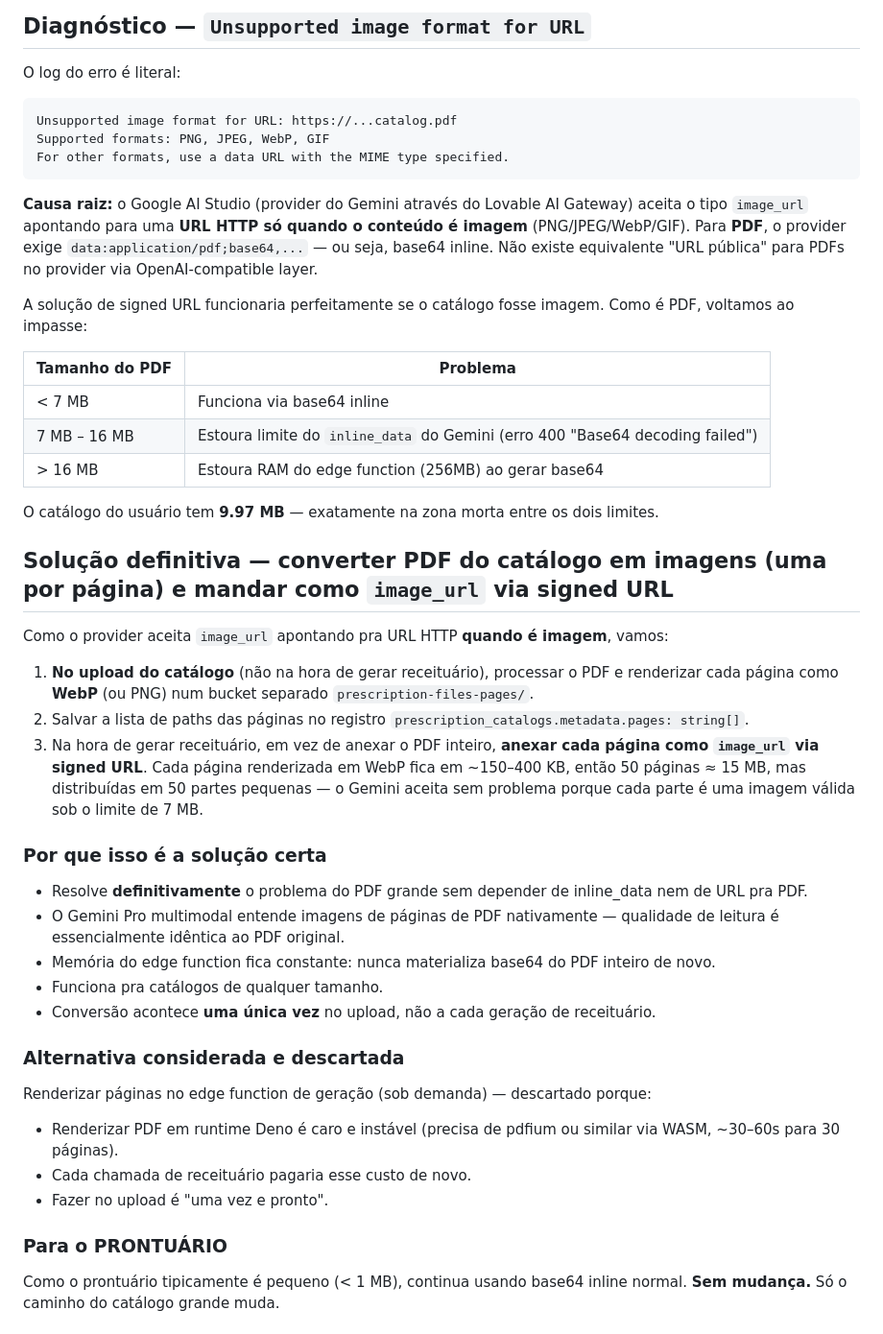
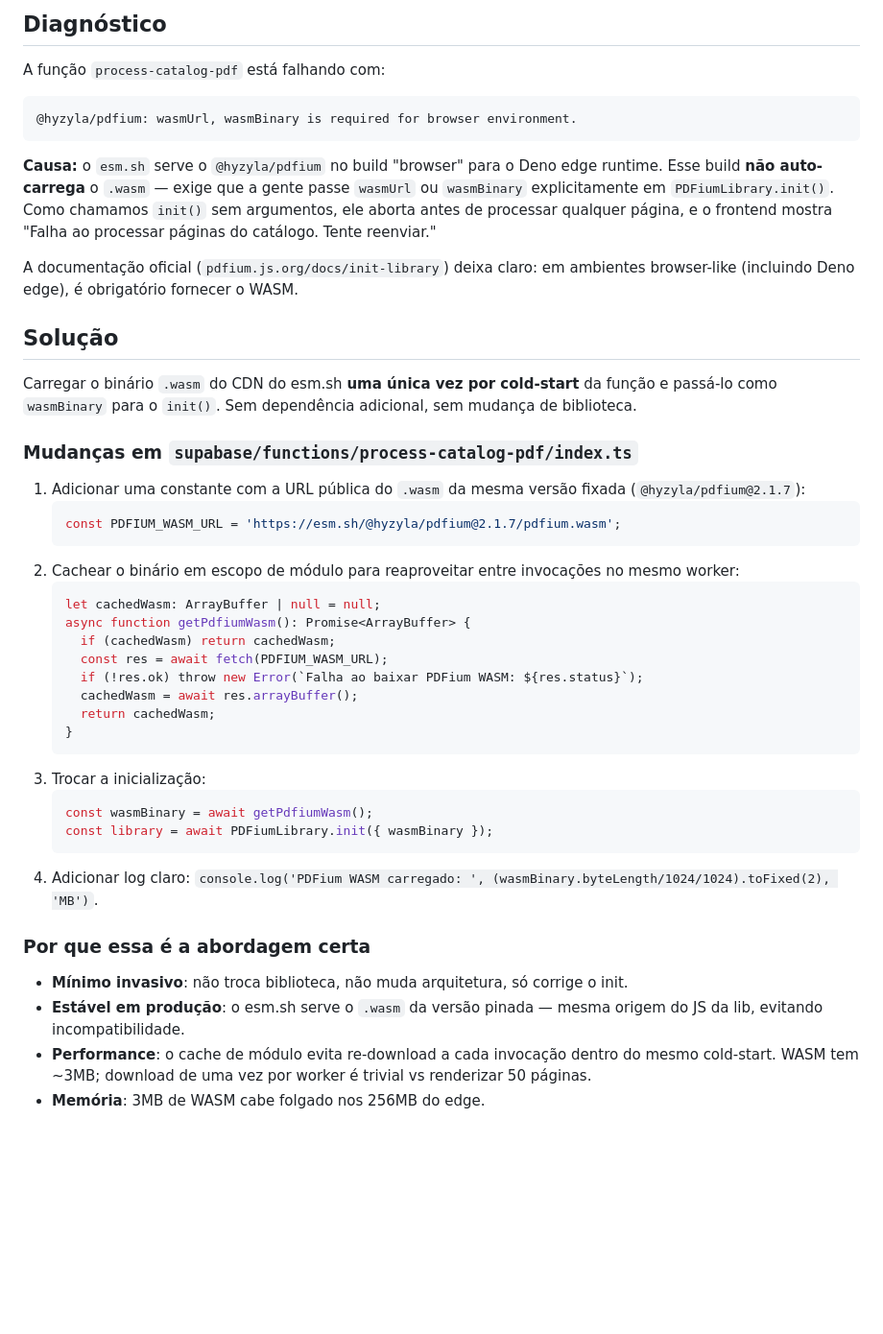
Before and after one commit to MarioMatsui/nura-can-ai-hub, a Markdown page: .lovable/plan.md, the part around one of its changes. Shown at 96% size. GitHub-like rendering; blank space fills up the shorter version.

Commit message:
Save plan in Lovable

````diff
--- a/.lovable/plan.md
+++ b/.lovable/plan.md
@@ -1,48 +1,48 @@
 
 
-## Diagnóstico — `Unsupported image format for URL`
+## Diagnóstico
 
-O log do erro é literal:
+A função `process-catalog-pdf` está falhando com:
 
 ```
-Unsupported image format for URL: https://...catalog.pdf
-Supported formats: PNG, JPEG, WebP, GIF
-For other formats, use a data URL with the MIME type specified.
+@hyzyla/pdfium: wasmUrl, wasmBinary is required for browser environment.
 ```
 
-**Causa raiz:** o Google AI Studio (provider do Gemini através do Lovable AI Gateway) aceita o tipo `image_url` apontando para uma **URL HTTP só quando o conteúdo é imagem** (PNG/JPEG/WebP/GIF). Para **PDF**, o provider exige `data:application/pdf;base64,...` — ou seja, base64 inline. Não existe equivalente "URL pública" para PDFs no provider via OpenAI-compatible layer.
+**Causa:** o `esm.sh` serve o `@hyzyla/pdfium` no build "browser" para o Deno edge runtime. Esse build **não auto-carrega** o `.wasm` — exige que a gente passe `wasmUrl` ou `wasmBinary` explicitamente em `PDFiumLibrary.init()`. Como chamamos `init()` sem argumentos, ele aborta antes de processar qualquer página, e o frontend mostra "Falha ao processar páginas do catálogo. Tente reenviar."
 
-A solução de signed URL funcionaria perfeitamente se o catálogo fosse imagem. Como é PDF, voltamos ao impasse:
+A documentação oficial (`pdfium.js.org/docs/init-library`) deixa claro: em ambientes browser-like (incluindo Deno edge), é obrigatório fornecer o WASM.
 
-| Tamanho do PDF | Problema |
-|---|---|
-| < 7 MB | Funciona via base64 inline |
-| 7 MB – 16 MB | Estoura limite do `inline_data` do Gemini (erro 400 "Base64 decoding failed") |
-| > 16 MB | Estoura RAM do edge function (256MB) ao gerar base64 |
+## Solução
 
-O catálogo do usuário tem **9.97 MB** — exatamente na zona morta entre os dois limites.
+Carregar o binário `.wasm` do CDN do esm.sh **uma única vez por cold-start** da função e passá-lo como `wasmBinary` para o `init()`. Sem dependência adicional, sem mudança de biblioteca.
 
-## Solução definitiva — converter PDF do catálogo em imagens (uma por página) e mandar como `image_url` via signed URL
+### Mudanças em `supabase/functions/process-catalog-pdf/index.ts`
 
-Como o provider aceita `image_url` apontando pra URL HTTP **quando é imagem**, vamos:
+1. Adicionar uma constante com a URL pública do `.wasm` da mesma versão fixada (`@hyzyla/pdfium@2.1.7`):
+   ```ts
+   const PDFIUM_WASM_URL = 'https://esm.sh/@hyzyla/pdfium@2.1.7/pdfium.wasm';
+   ```
+2. Cachear o binário em escopo de módulo para reaproveitar entre invocações no mesmo worker:
+   ```ts
+   let cachedWasm: ArrayBuffer | null = null;
+   async function getPdfiumWasm(): Promise<ArrayBuffer> {
+     if (cachedWasm) return cachedWasm;
+     const res = await fetch(PDFIUM_WASM_URL);
+     if (!res.ok) throw new Error(`Falha ao baixar PDFium WASM: ${res.status}`);
+     cachedWasm = await res.arrayBuffer();
+     return cachedWasm;
+   }
+   ```
+3. Trocar a inicialização:
+   ```ts
+   const wasmBinary = await getPdfiumWasm();
+   const library = await PDFiumLibrary.init({ wasmBinary });
+   ```
+4. Adicionar log claro: `console.log('PDFium WASM carregado: ', (wasmBinary.byteLength/1024/1024).toFixed(2), 'MB')`.
 
-1. **No upload do catálogo** (não na hora de gerar receituário), processar o PDF e renderizar cada página como **WebP** (ou PNG) num bucket separado `prescription-files-pages/`.
-2. Salvar a lista de paths das páginas no registro `prescription_catalogs.metadata.pages: string[]`.
-3. Na hora de gerar receituário, em vez de anexar o PDF inteiro, **anexar cada página como `image_url` via signed URL**. Cada página renderizada em WebP fica em ~150–400 KB, então 50 páginas ≈ 15 MB, mas distribuídas em 50 partes pequenas — o Gemini aceita sem problema porque cada parte é uma imagem válida sob o limite de 7 MB.
+### Por que essa é a abordagem certa
+- **Mínimo invasivo**: não troca biblioteca, não muda arquitetura, só corrige o init.
+- **Estável em produção**: o esm.sh serve o `.wasm` da versão pinada — mesma origem do JS da lib, evitando incompatibilidade.
+- **Performance**: o cache de módulo evita re-download a cada invocação dentro do mesmo cold-start. WASM tem ~3MB; download de uma vez por worker é trivial vs renderizar 50 páginas.
+- **Memória**: 3MB de WASM cabe folgado nos 256MB do edge.
 
-### Por que isso é a solução certa
-- Resolve **definitivamente** o problema do PDF grande sem depender de inline_data nem de URL pra PDF.
-- O Gemini Pro multimodal entende imagens de páginas de PDF nativamente — qualidade de leitura é essencialmente idêntica ao PDF original.
-- Memória do edge function fica constante: nunca materializa base64 do PDF inteiro de novo.
-- Funciona pra catálogos de qualquer tamanho.
-- Conversão acontece **uma única vez** no upload, não a cada geração de receituário.
-
-### Alternativa considerada e descartada
-Renderizar páginas no edge function de geração (sob demanda) — descartado porque:
-- Renderizar PDF em runtime Deno é caro e instável (precisa de pdfium ou similar via WASM, ~30–60s para 30 páginas).
-- Cada chamada de receituário pagaria esse custo de novo.
-- Fazer no upload é "uma vez e pronto".
-
-### Para o PRONTUÁRIO
-Como o prontuário tipicamente é pequeno (< 1 MB), continua usando base64 inline normal. **Sem mudança.** Só o caminho do catálogo grande muda.
-
````
Also changed, not shown: other parts of .lovable/plan.md (+17 -42 lines).
